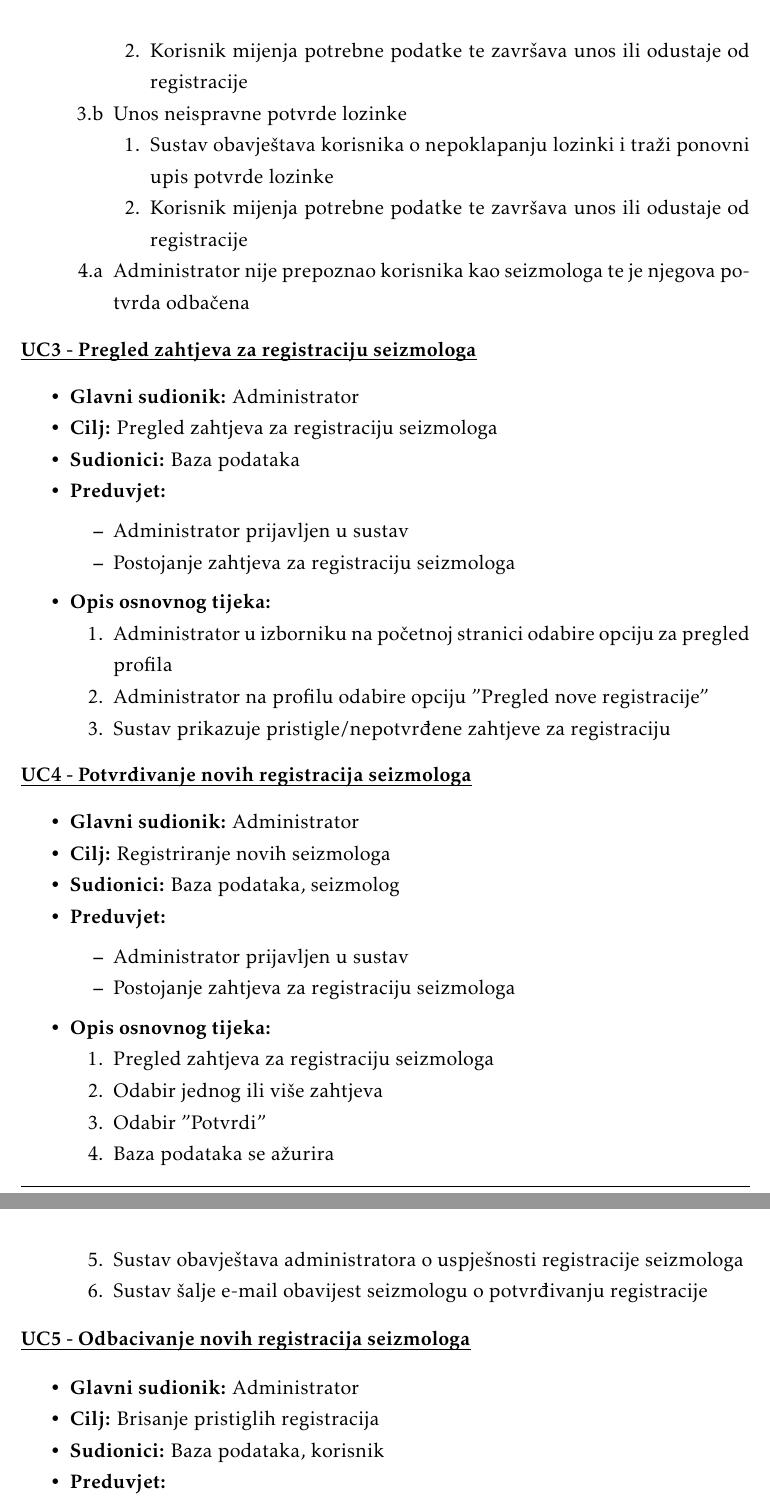
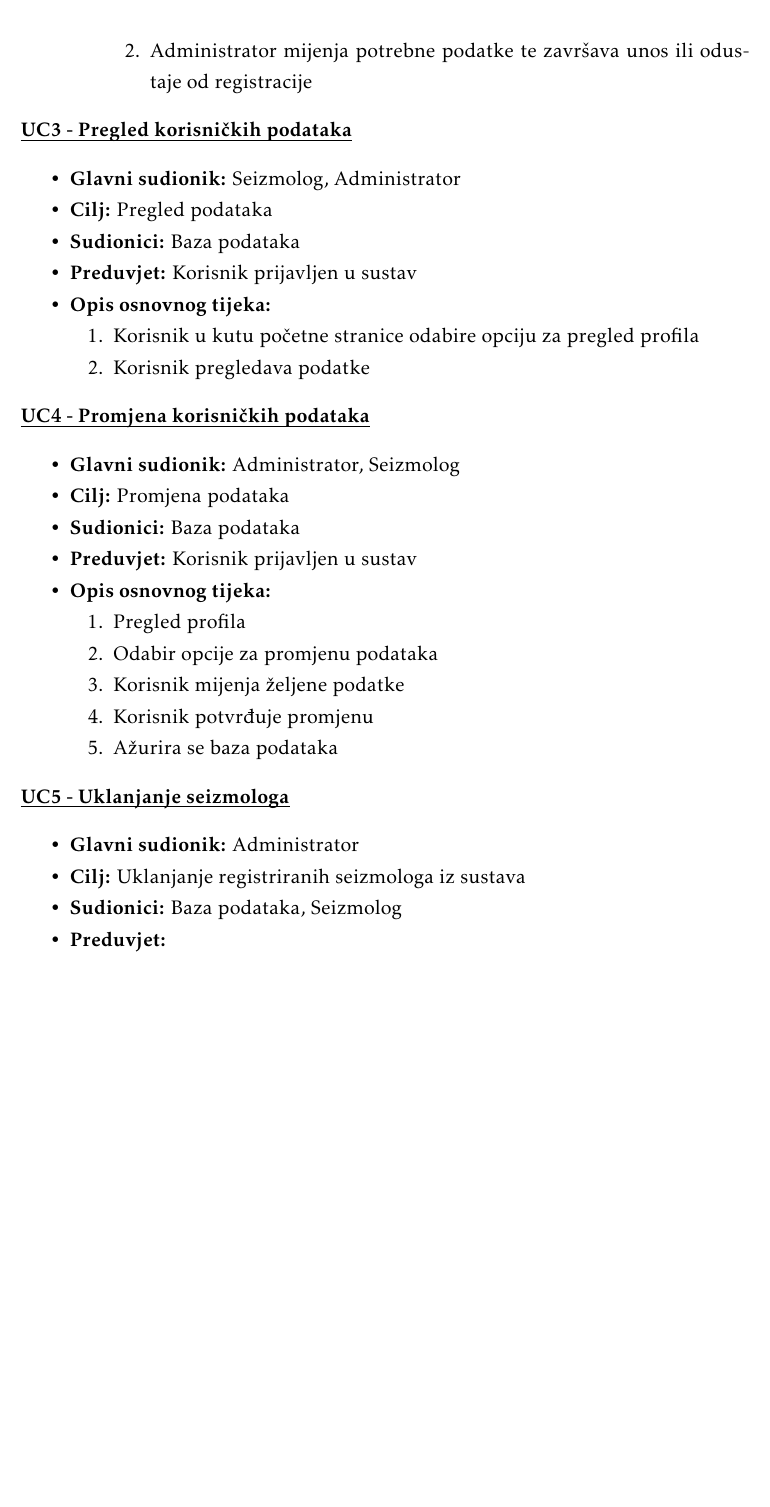
Before and after one commit to Zeko369/tectonichr, a LaTeX document (Dokumentacija/PROGI_ProjektnaDokumentacija.tex, which reads Dokumentacija/Specifikacija_programske_potpore.tex): two parts of pages 13 and 14 of 43 before the commit and part of page 13 of 43 after it, the two joined at a grey line, cut at the place of the change, the shorter picture padded with empty space. Compiled offline with pdfLaTeX.

Commit message:
izmijenjeni i dodani obrasci uporabe

```diff
--- a/Dokumentacija/Specifikacija_programske_potpore.tex
+++ b/Dokumentacija/Specifikacija_programske_potpore.tex
@@ -134,74 +137,62 @@
 							\item[3.a] Unos neispravnog e-maila
 							\item[] \begin{packed_enum}
 
-								\item Sustav obavještava korisnika o neispravnom upisu e-maila i vraća ga na stranicu za registraciju
-								\item Korisnik mijenja potrebne podatke te završava unos ili odustaje od registracije
+								\item Sustav obavještava administratora o neispravnom upisu e-maila i vraća ga na stranicu za registraciju
+								\item Administrator mijenja potrebne podatke te završava unos ili odustaje od registracije
 
 							\end{packed_enum}
-							\item[3.b] Unos neispravne potvrde lozinke
-							\item[] \begin{packed_enum}
-
-								\item Sustav obavještava korisnika o nepoklapanju lozinki i traži ponovni upis potvrde lozinke
-								\item Korisnik mijenja potrebne podatke te završava unos ili odustaje od registracije
-
-							\end{packed_enum}
-							\item[4.a] Administrator nije prepoznao korisnika kao seizmologa te je njegova potvrda odbačena
-
 						\end{packed_item}
 					\end{packed_item}
 
-					\noindent \underbar{\textbf{UC3 - Pregled zahtjeva za registraciju seizmologa}}
+					\noindent \underbar{\textbf{UC3 - Pregled korisničkih podataka}}
+					\begin{packed_item}
+
+						\item \textbf{Glavni sudionik:} Seizmolog, Administrator
+						\item \textbf{Cilj:} Pregled podataka
+						\item \textbf{Sudionici:} Baza podataka
+						\item \textbf{Preduvjet:} Korisnik prijavljen u sustav
+						\item  \textbf{Opis osnovnog tijeka:}
+
+						\item[] \begin{packed_enum}
+
+							\item Korisnik u kutu početne stranice odabire opciju za pregled profila
+							\item Korisnik pregledava podatke
+
+						\end{packed_enum}
+					\end{packed_item}
+
+					\noindent \underbar{\textbf{UC4 - Promjena korisničkih podataka}}
+					\begin{packed_item}
+
+						\item \textbf{Glavni sudionik:} Administrator, Seizmolog
+						\item \textbf{Cilj:} Promjena podataka
+						\item \textbf{Sudionici:} Baza podataka
+						\item \textbf{Preduvjet:} Korisnik prijavljen u sustav
+						\item  \textbf{Opis osnovnog tijeka:}
+
+						\item[] \begin{packed_enum}
+
+							\item Pregled profila
+							\item Odabir opcije za promjenu podataka
+							\item Korisnik mijenja željene podatke
+							\item Korisnik potvrđuje promjenu
+							\item Ažurira se baza podataka
+
+						\end{packed_enum}
+					\end{packed_item}
+
+					\noindent \underbar{\textbf{UC5 - Uklanjanje seizmologa}}
 					\begin{packed_item}
 
 						\item \textbf{Glavni sudionik:} Administrator
-						\item \textbf{Cilj:} Pregled zahtjeva za registraciju seizmologa
-						\item \textbf{Sudionici:} Baza podataka
+						\item \textbf{Cilj:} Uklanjanje registriranih seizmologa iz sustava
+						\item \textbf{Sudionici:} Baza podataka, Seizmolog
 						\item \textbf{Preduvjet:}
 							\begin{packed_item}
 								\item Administrator prijavljen u sustav
-								\item Postojanje zahtjeva za registraciju seizmologa
+								\item Postojanje barem jednog registriranog seizmologa
 							\end{packed_item}
 						\item  \textbf{Opis osnovnog tijeka:}
 
 						\item[] \begin{packed_enum}
 
-							\item Administrator u izborniku na početnoj stranici odabire opciju za pregled profila
-							\item Administrator na profilu odabire opciju "Pregled nove registracije"
-							\item Sustav prikazuje pristigle/nepotvrđene zahtjeve za registraciju
-
-						\end{packed_enum}
-					\end{packed_item}
-
-					\noindent \underbar{\textbf{UC4 - Potvrđivanje novih registracija seizmologa}}
-					\begin{packed_item}
-
-						\item \textbf{Glavni sudionik:} Administrator
-						\item \textbf{Cilj:} Registriranje novih seizmologa
-						\item \textbf{Sudionici:} Baza podataka, seizmolog
-						\item \textbf{Preduvjet:}
-							\begin{packed_item}
-								\item Administrator prijavljen u sustav
-								\item Postojanje zahtjeva za registraciju seizmologa
-							\end{packed_item}
-						\item  \textbf{Opis osnovnog tijeka:}
-
-						\item[] \begin{packed_enum}
-
-							\item Pregled zahtjeva za registraciju seizmologa
-							\item Odabir jednog ili više zahtjeva
-							\item Odabir "Potvrdi"
-							\item Baza podataka se ažurira
-							\item Sustav obavještava administratora o uspješnosti registracije seizmologa
-							\item Sustav šalje e-mail obavijest seizmologu o potvrđivanju registracije
-
-						\end{packed_enum}
-					\end{packed_item}
-
-					\noindent \underbar{\textbf{UC5 - Odbacivanje novih registracija seizmologa}}
-					\begin{packed_item}
-
-						\item \textbf{Glavni sudionik:} Administrator
-						\item \textbf{Cilj:} Brisanje pristiglih registracija
-						\item \textbf{Sudionici:} Baza podataka, korisnik
-						\item \textbf{Preduvjet:}
-							\begin{packed_item}
```
Also changed, not shown: Dokumentacija/Opis_projektnog_zadatka.tex (+2 -2 lines), Dokumentacija/PROGI_ProjektnaDokumentacija.pdf, Dokumentacija/Specifikacija_programske_potpore.tex (39 more changed lines).
